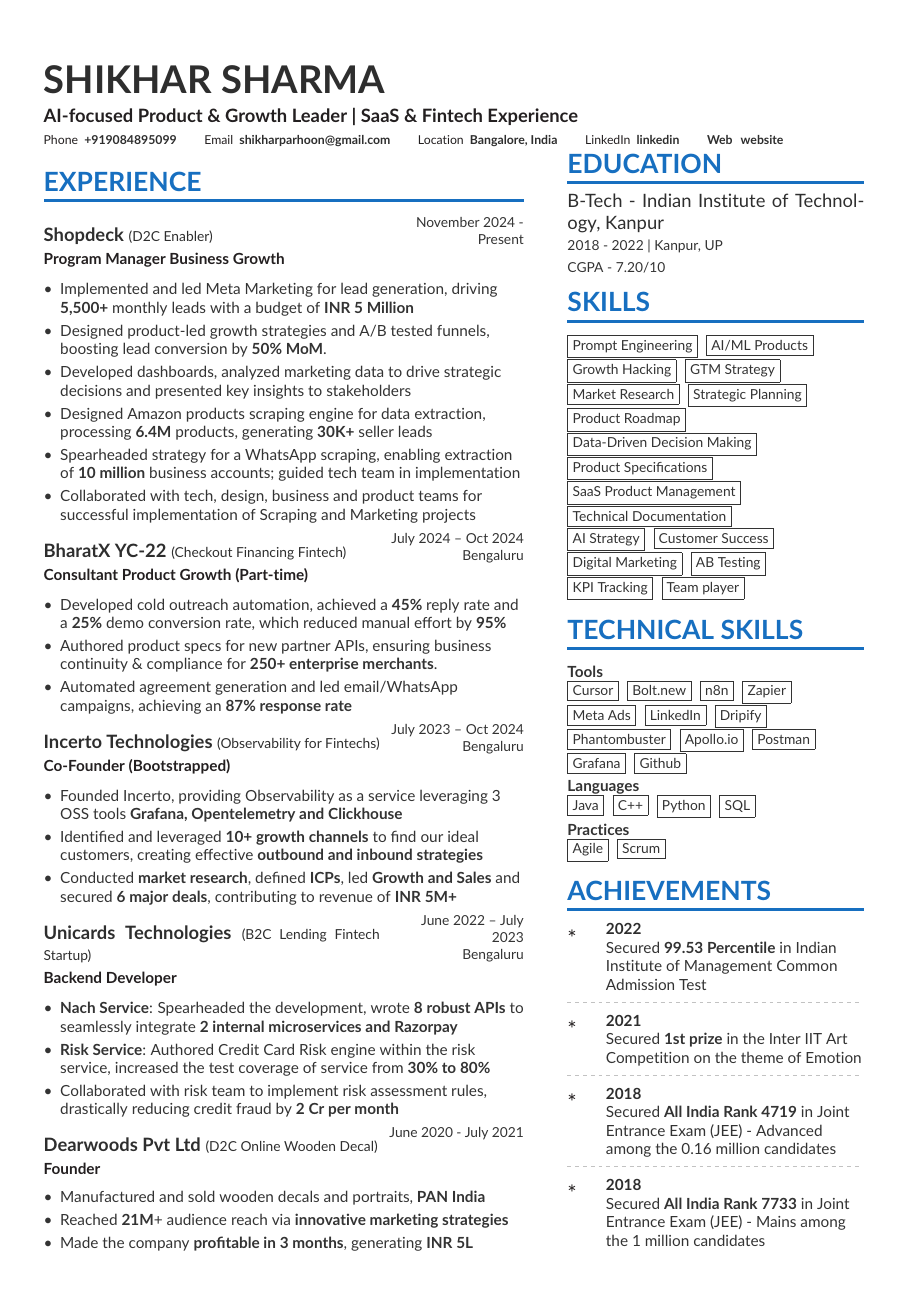
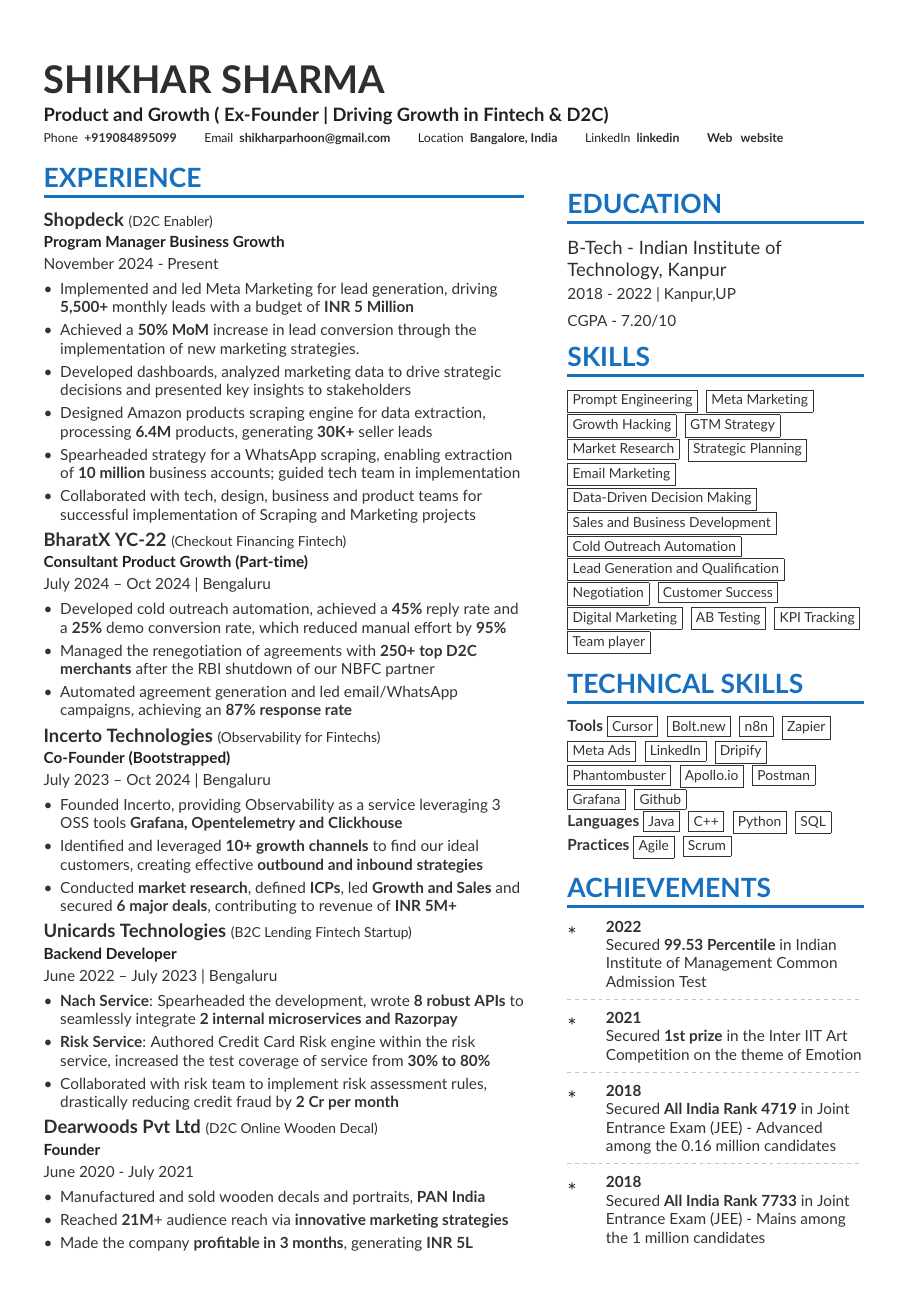
Before and after one commit to shikharshar/Resume2025, a LaTeX document (ragai_linkedin.tex): the whole page. Compiled offline with pdfLaTeX.

Commit message:
Update ragai_linkedin.tex

```diff
--- a/ragai_linkedin.tex
+++ b/ragai_linkedin.tex
@@ -93,7 +93,7 @@
 % CV section command with inline sidebar support
 \newcommand{\cvsection}[2][]{%
   \bigskip%
-  \ifstrequal{#1}{page1sidebar}{\marginpar{\vspace*{\dimexpr1pt-\baselineskip}\raggedright\sidebarContent}}{}%
+  \ifstrequal{#1}{page1sidebar}{\marginpar{\vspace*{1.5\baselineskip}\raggedright\sidebarContent}}{}%
   {\color{heading}\LARGE\bfseries\MakeUppercase{#2}}\\[-1ex]%
   {\color{heading}\rule{\linewidth}{2pt}\par}\medskip
 }
@@ -104,25 +104,18 @@
 }
 
 \newcommand{\cvevent}[4]{%
-  \begin{minipage}[t]{\linewidth}
-    \begin{minipage}[t]{0.7\linewidth}
-      {\large\color{emphasis}#1\par}
-      \ifstrequal{#2}{}{}{%
-        \smallskip
-        \textbf{\color{accent}#2}\par}
-    \end{minipage}%
-    \hfill
-    \begin{minipage}[t]{0.28\linewidth}
-      \raggedleft
-      \ifstrequal{#3}{}{}{\small #3\par}
-      \ifstrequal{#4}{}{}{\small #4\par}
-    \end{minipage}
-  \end{minipage}
+  {\large\color{emphasis}#1\par}
+  \smallskip\normalsize
+  \ifstrequal{#2}{}{}{
+  \textbf{\color{accent}#2}\par
+  \smallskip}
+  \ifstrequal{#3}{}{}{#3}%
+  \ifstrequal{#4}{}{}{ | #4}\par
   \medskip
 }
 
 \newcommand{\cvachievement}[3]{%
-  \begin{tabularx}{\linewidth}{@{}p{2em} @{\hspace{1ex}}  >{\raggedright\arraybackslash}X@{}}
+  \begin{tabularx}{\linewidth}{@{}p{2em} @{\hspace{1ex}} >{\raggedright\arraybackslash}X@{}}
   \multirow{2}{*}{\Large\color{accent}#1} & \bfseries\textcolor{emphasis}{#2}\\
   & #3
   \end{tabularx}%
@@ -142,33 +135,31 @@
 {\color{heading}\LARGE\bfseries\MakeUppercase{Education}}\\[-1ex]%
 {\color{heading}\rule{\linewidth}{2pt}\par}\medskip
 
-\begin{minipage}{\linewidth}
-  {\large\color{emphasis}B-Tech - Indian Institute of Technology, Kanpur\par}
-  \smallskip
-  {\small 2018 - 2022 | Kanpur, UP\par}
-  \smallskip
-  {\small CGPA - 7.20/10\par}
-\end{minipage}
+{\large\color{emphasis}B-Tech - Indian Institute of Technology, Kanpur\par}
+\smallskip\normalsize
+2018 - 2022 | Kanpur,UP\par
+\medskip
+CGPA - 7.20/10
 
 \bigskip
 {\color{heading}\LARGE\bfseries\MakeUppercase{Skills}}\\[-1ex]%
 {\color{heading}\rule{\linewidth}{2pt}\par}\medskip
 
 \cvtag{Prompt Engineering}
-\cvtag{AI/ML Products}
+\cvtag{Meta Marketing}
 \cvtag{Growth Hacking}
 \cvtag{GTM Strategy}
 \cvtag{Market Research}
-\cvtag{Strategic Planning}\\
-\cvtag{Product Roadmap}
+\cvtag{Strategic Planning}
+\cvtag{Email Marketing}
 \cvtag{Data-Driven Decision Making}
-\cvtag{Product Specifications}\\
-\cvtag{SaaS Product Management}
-\cvtag{Technical Documentation}\\
-\cvtag{AI Strategy}
+\cvtag{Sales and Business Development}
+\cvtag{Cold Outreach Automation}
+\cvtag{Lead Generation and Qualification}
+\cvtag{Negotiation}
 \cvtag{Customer Success}
 \cvtag{Digital Marketing}
-\cvtag{AB Testing}\\
+\cvtag{AB Testing}
 \cvtag{KPI Tracking}
 \cvtag{Team player}
 
@@ -176,7 +167,7 @@
 {\color{heading}\LARGE\bfseries\MakeUppercase{Technical Skills}}\\[-1ex]%
 {\color{heading}\rule{\linewidth}{2pt}\par}\medskip
 
-\textbf{Tools}\\
+\textbf{Tools}
 \cvtag{Cursor}
 \cvtag{Bolt.new}
 \cvtag{n8n}
@@ -190,15 +181,13 @@
 \cvtag{Grafana}
 \cvtag{Github}
 
-\smallskip
-\textbf{Languages}\\
+\textbf{Languages}
 \cvtag{Java}
 \cvtag{C++}
 \cvtag{Python}
 \cvtag{SQL}
 
-\smallskip
-\textbf{Practices}\\
+\textbf{Practices}
 \cvtag{Agile}
 \cvtag{Scrum}
 
@@ -237,7 +226,7 @@
 }
 
 \cvname{\textcolor{SlateGrey}{SHIKHAR SHARMA}}
-\cvtagline{AI-focused Product \& Growth Leader | SaaS \& Fintech Experience}
+\cvtagline{Product and Growth ( Ex-Founder | Driving Growth in Fintech \& D2C)}
 
 \personalinfo{%
   \phone {+919084895099}
@@ -256,7 +245,7 @@
 \cvevent{\textbf{Shopdeck} {\small (D2C Enabler)}}{Program Manager Business Growth}{November 2024 - Present}{}
 \begin{itemize}
 \item  Implemented and led Meta Marketing for lead generation, driving \textbf{5,500+} monthly leads with a budget of \textbf{INR 5 Million}
-\item Designed product-led growth strategies and A/B tested funnels, boosting lead conversion by \textbf{50\% MoM}.
+\item Achieved a \textbf{50\% MoM} increase in lead conversion through the implementation of new marketing strategies.
 \item Developed dashboards, analyzed marketing data to drive strategic decisions and presented key insights to stakeholders
 \item Designed Amazon products scraping engine for data extraction, processing \textbf{6.4M} products, generating \textbf{30K+} seller leads
 \item  Spearheaded strategy for a WhatsApp scraping, enabling extraction of \textbf{10 million} business accounts; guided tech team in implementation
@@ -266,7 +255,7 @@
 \cvevent{\textbf{BharatX YC-22} {\small (Checkout Financing Fintech)}}{Consultant Product Growth (Part-time)}{July 2024 -- Oct 2024}  {Bengaluru}
 \begin{itemize}
 \item Developed cold outreach automation, achieved a \textbf{45\% }reply rate and a \textbf{25\%} demo conversion rate, which reduced manual effort by \textbf{95\% }
-\item Authored product specs for new partner APIs, ensuring business continuity \& compliance for \textbf{250+ enterprise merchants}.
+\item Managed the renegotiation of agreements with \textbf{250+ top D2C merchants} after the RBI shutdown of our NBFC partner
 \item Automated agreement generation and led email/WhatsApp campaigns, achieving an \textbf{87\% response rate}
 \end{itemize}
 
```
